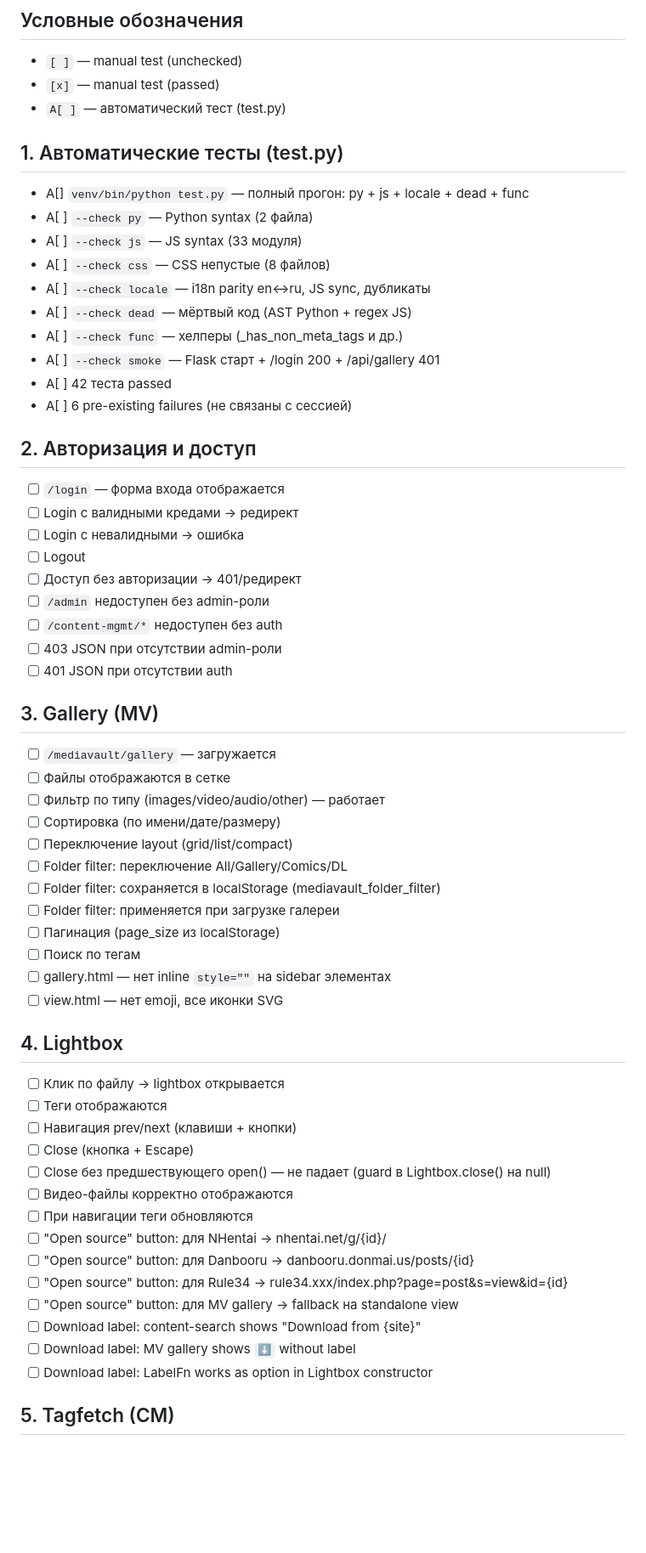
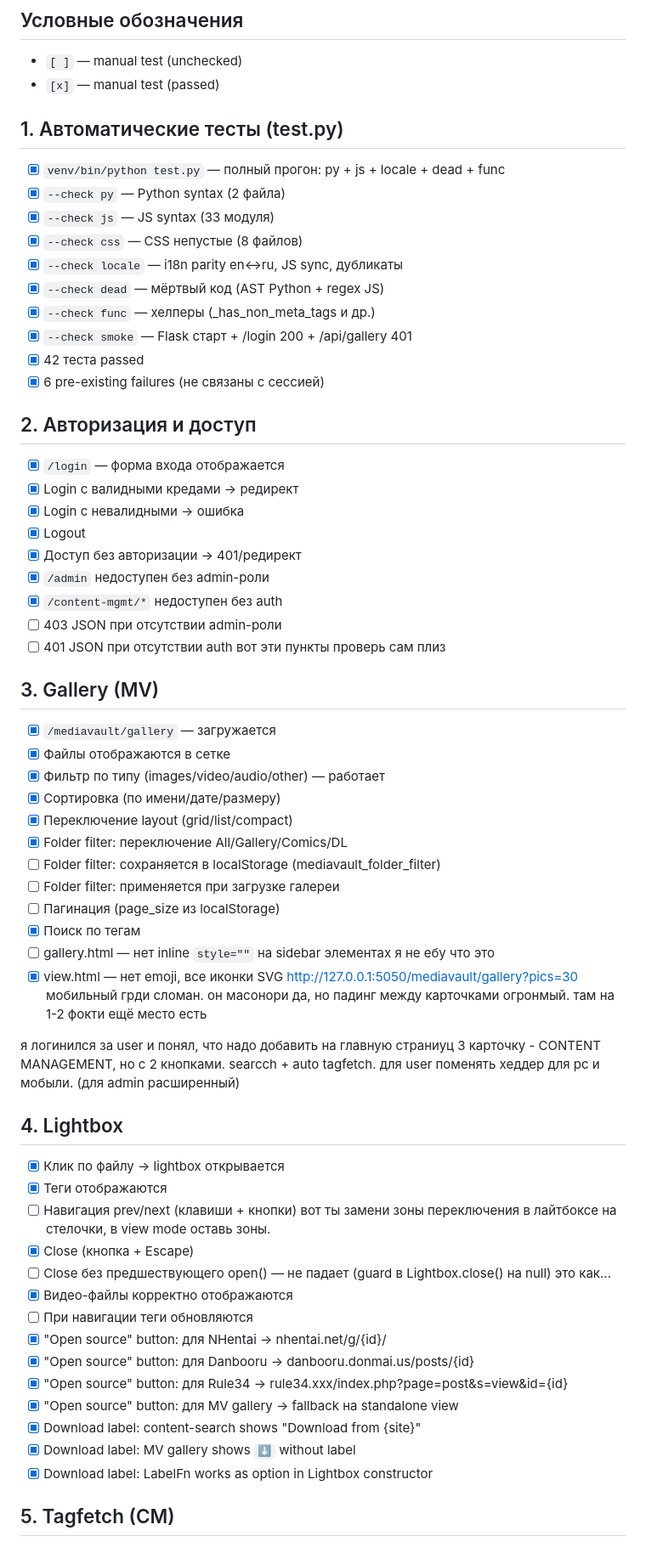
Before and after one commit to levpr1c/MediaVault, a Markdown page: TESTING.md, the part around one of its changes. Shown at 85% size. Rendered like a GitHub page; blank space fills up the shorter version.

```diff
--- a/TESTING.md
+++ b/TESTING.md
@@ -6,64 +6,68 @@
 ## Условные обозначения
 - `[ ]` — manual test (unchecked)
 - `[x]` — manual test (passed)
-- `A[ ]` — автоматический тест (test.py)
+
 
 ## 1. Автоматические тесты (test.py)
 
-- A[] `venv/bin/python test.py` — полный прогон: py + js + locale + dead + func
-- A[ ] `--check py` — Python syntax (2 файла)
-- A[ ] `--check js` — JS syntax (33 модуля)
-- A[ ] `--check css` — CSS непустые (8 файлов)
-- A[ ] `--check locale` — i18n parity en↔ru, JS sync, дубликаты
-- A[ ] `--check dead` — мёртвый код (AST Python + regex JS)
-- A[ ] `--check func` — хелперы (_has_non_meta_tags и др.)
-- A[ ] `--check smoke` — Flask старт + /login 200 + /api/gallery 401
-- A[ ] 42 теста passed
-- A[ ] 6 pre-existing failures (не связаны с сессией)
+- [x] `venv/bin/python test.py` — полный прогон: py + js + locale + dead + func
+- [x] `--check py` — Python syntax (2 файла)
+- [x] `--check js` — JS syntax (33 модуля)
+- [x] `--check css` — CSS непустые (8 файлов)
+- [x] `--check locale` — i18n parity en↔ru, JS sync, дубликаты
+- [x] `--check dead` — мёртвый код (AST Python + regex JS)
+- [x] `--check func` — хелперы (_has_non_meta_tags и др.)
+- [x] `--check smoke` — Flask старт + /login 200 + /api/gallery 401
+- [x] 42 теста passed
+- [x] 6 pre-existing failures (не связаны с сессией)
 
 ## 2. Авторизация и доступ
 
-- [ ] `/login` — форма входа отображается
-- [ ] Login с валидными кредами → редирект
-- [ ] Login с невалидными → ошибка
-- [ ] Logout
-- [ ] Доступ без авторизации → 401/редирект
-- [ ] `/admin` недоступен без admin-роли
-- [ ] `/content-mgmt/*` недоступен без auth
+- [x] `/login` — форма входа отображается
+- [x] Login с валидными кредами → редирект
+- [x] Login с невалидными → ошибка
+- [x] Logout
+- [x] Доступ без авторизации → 401/редирект
+- [x] `/admin` недоступен без admin-роли
+- [x] `/content-mgmt/*` недоступен без auth
 - [ ] 403 JSON при отсутствии admin-роли
 - [ ] 401 JSON при отсутствии auth
+вот эти пункты проверь сам плиз
 
 ## 3. Gallery (MV)
 
-- [ ] `/mediavault/gallery` — загружается
-- [ ] Файлы отображаются в сетке
-- [ ] Фильтр по типу (images/video/audio/other) — работает
-- [ ] Сортировка (по имени/дате/размеру)
-- [ ] Переключение layout (grid/list/compact)
-- [ ] Folder filter: переключение All/Gallery/Comics/DL
+- [x] `/mediavault/gallery` — загружается
+- [x] Файлы отображаются в сетке
+- [x] Фильтр по типу (images/video/audio/other) — работает
+- [x] Сортировка (по имени/дате/размеру)
+- [x] Переключение layout (grid/list/compact)
+- [x] Folder filter: переключение All/Gallery/Comics/DL
 - [ ] Folder filter: сохраняется в localStorage (mediavault_folder_filter)
 - [ ] Folder filter: применяется при загрузке галереи
 - [ ] Пагинация (page_size из localStorage)
-- [ ] Поиск по тегам
-- [ ] gallery.html — нет inline `style=""` на sidebar элементах
-- [ ] view.html — нет emoji, все иконки SVG
+- [x] Поиск по тегам
+- [ ] gallery.html — нет inline `style=""` на sidebar элементах я не ебу что это
+- [x] view.html — нет emoji, все иконки SVG
+http://127.0.0.1:5050/mediavault/gallery?pics=30  мобильный грди сломан. он масонори да, но падинг между карточками огронмый. там на 1-2 фокти ещё место есть
 
+я логинился за user и понял, что надо добавить на главную страниуц 3 карточку -
+CONTENT MANAGEMENT, но с 2 кнопками. searcch + auto tagfetch. для user поменять хеддер для pc и мобыли. (для admin расширенный)
 ## 4. Lightbox
 
-- [ ] Клик по файлу → lightbox открывается
-- [ ] Теги отображаются
-- [ ] Навигация prev/next (клавиши + кнопки)
-- [ ] Close (кнопка + Escape)
-- [ ] Close без предшествующего open() — не падает (guard в Lightbox.close() на null)
-- [ ] Видео-файлы корректно отображаются
+- [x] Клик по файлу → lightbox открывается
+- [x] Теги отображаются
+- [ ] Навигация prev/next (клавиши + кнопки) вот ты замени зоны переключения в лайтбоксе на стелочки, в view mode оставь зоны.
+- [x] Close (кнопка + Escape)
+- [ ] Close без предшествующего open() — не падает (guard в Lightbox.close() на null) это как...
+- [x] Видео-файлы корректно отображаются
 - [ ] При навигации теги обновляются
-- [ ] "Open source" button: для NHentai → nhentai.net/g/{id}/
-- [ ] "Open source" button: для Danbooru → danbooru.donmai.us/posts/{id}
-- [ ] "Open source" button: для Rule34 → rule34.xxx/index.php?page=post&s=view&id={id}
-- [ ] "Open source" button: для MV gallery → fallback на standalone view
-- [ ] Download label: content-search shows "Download from {site}"
-- [ ] Download label: MV gallery shows `⬇` without label
-- [ ] Download label: LabelFn works as option in Lightbox constructor
+- [x] "Open source" button: для NHentai → nhentai.net/g/{id}/
+- [x] "Open source" button: для Danbooru → danbooru.donmai.us/posts/{id}
+- [x] "Open source" button: для Rule34 → rule34.xxx/index.php?page=post&s=view&id={id}
+- [x] "Open source" button: для MV gallery → fallback на standalone view
+- [x] Download label: content-search shows "Download from {site}"
+- [x] Download label: MV gallery shows `⬇` without label
+- [x] Download label: LabelFn works as option in Lightbox constructor
 
 ## 5. Tagfetch (CM)
 
```
Also changed, not shown: other parts of TESTING.md (+48 -47 lines).
